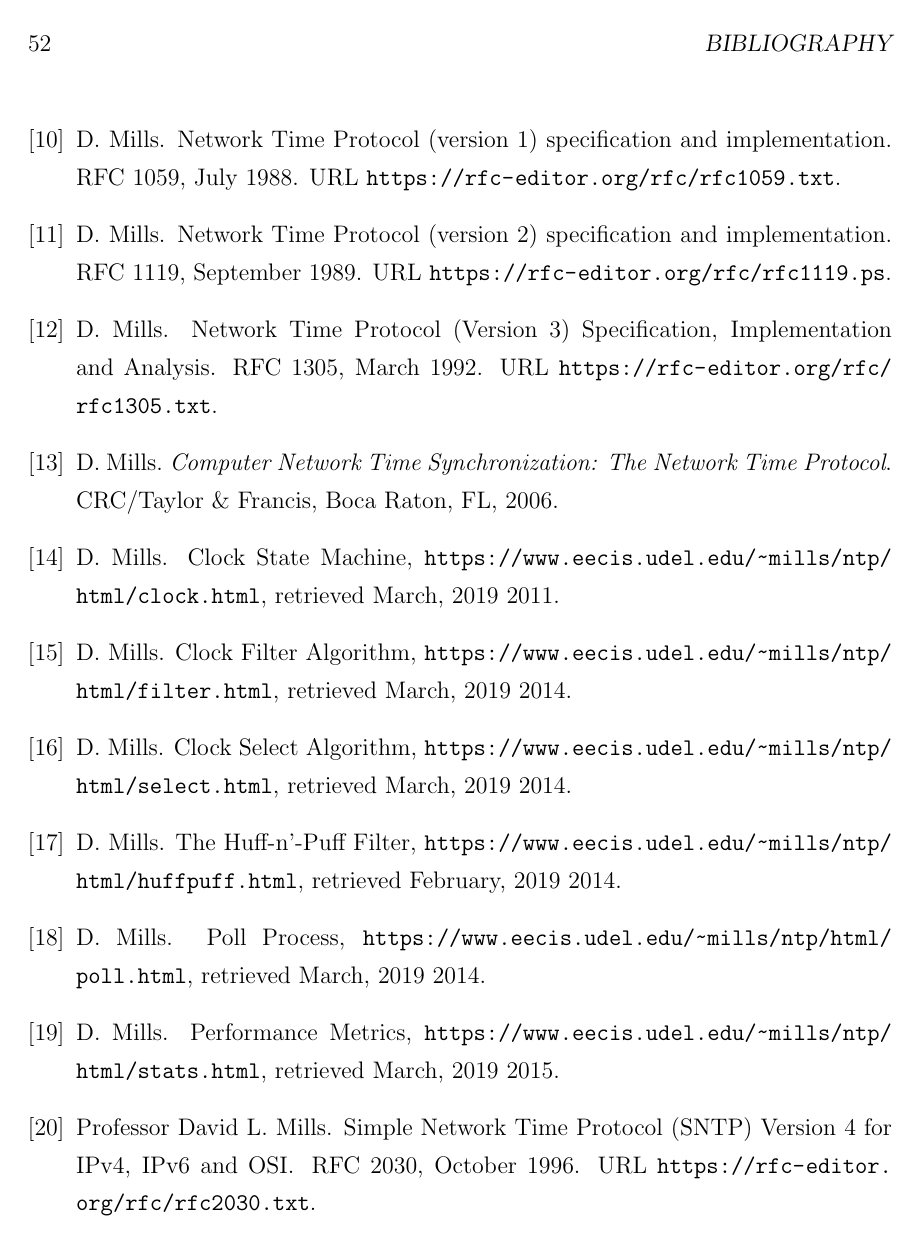
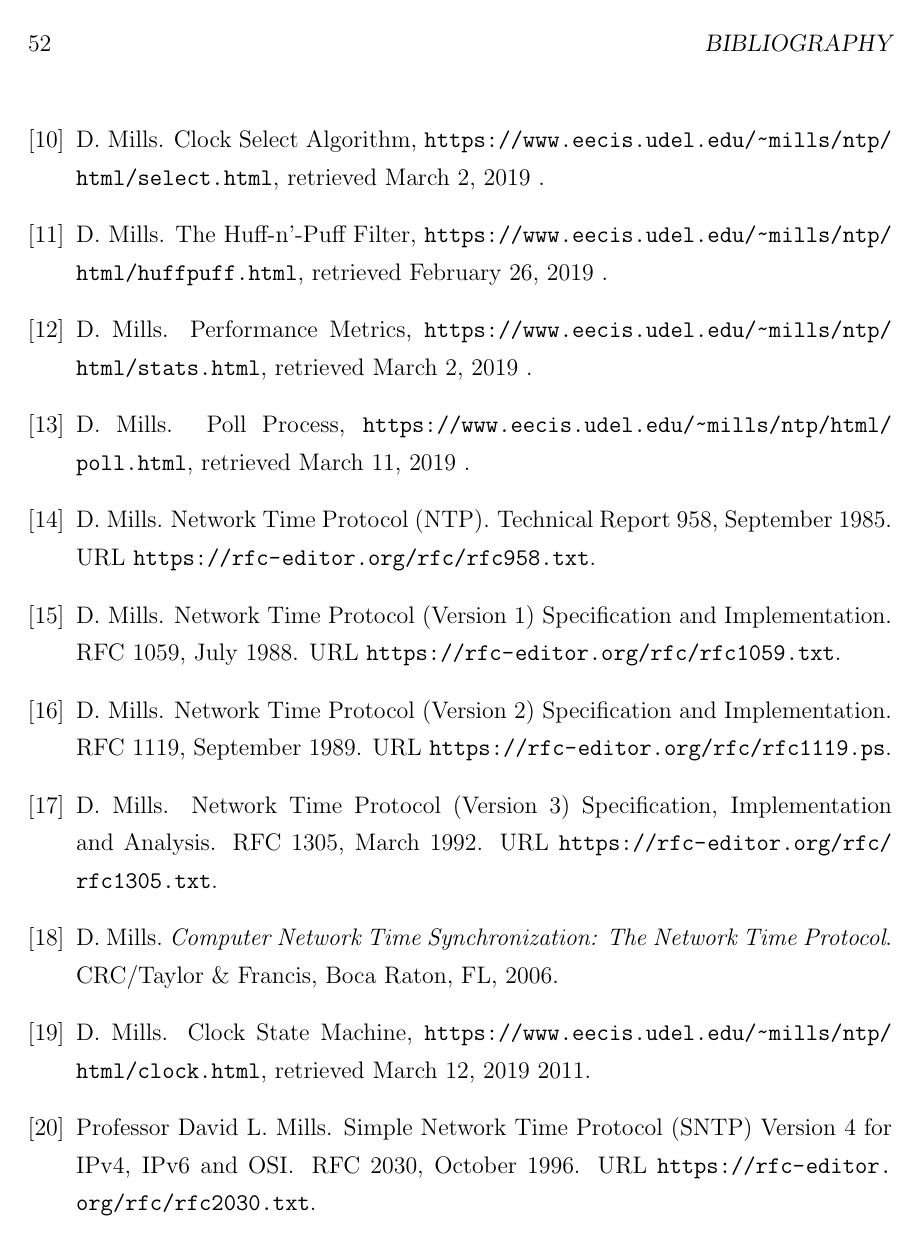
Before and after one commit to NJAJiu/thesis, a LaTeX thesis (thesis.tex, which reads thesisbib.bib): page 68 of 69. Compiled offline with pdfLaTeX; a LaTeX package or settings file that is missing is left out.

Commit message:
minor change

```diff
--- a/thesisbib.bib
+++ b/thesisbib.bib
@@ -28,7 +28,7 @@
   author = {},
   title = {{NTP Pool Time Servers}},
   month = {\url{http://support.ntp.org/bin/view/Servers/NTPPoolServers},
-      retrieved March, 2019},
+      retrieved March 12, 2019},
   timestamp = {2019.3.12},
   year = {}
 }
@@ -38,7 +38,7 @@
   title = {{Rules of Engagement}},
   month = {
   \url{http://support.ntp.org/bin/view/Servers/RulesOfEngagement},
-      retrieved March, 2019},
+      retrieved March 12, 2019},
   timestamp = {2019.3.12},
   year = {}
 }
@@ -47,8 +47,8 @@
   title = {{Time References}},
   month = {
   \url{http://www.ntp.org/ntpfaq/NTP-s-algo.htm#AEN1766},
-      retrieved March, 2019},
-  timestamp = {2019.3.12},
+      retrieved March 9, 2019},
+  timestamp = {2019.3.9},
   year = {}
 }
 
@@ -57,7 +57,7 @@
   title = {{Clock State Machine}},
   month = {
   \url{https://www.eecis.udel.edu/~mills/ntp/html/clock.html},
-      retrieved March, 2019},
+      retrieved March 12, 2019},
   timestamp = {2019.3.12},
   year = {2011}
 }
@@ -78,9 +78,9 @@
   title = {{The Huff-n'-Puff Filter}},
   month = {
   \url{https://www.eecis.udel.edu/~mills/ntp/html/huffpuff.html},
-      retrieved February, 2019},
+      retrieved February 26, 2019},
   timestamp = {2019.2.26},
-  year = {2014}
+  %year = {2014}
 }
 
 @misc{performance_metrics,
@@ -88,9 +88,9 @@
   title = {{Performance Metrics}},
   month = {
   \url{https://www.eecis.udel.edu/~mills/ntp/html/stats.html},
-      retrieved March, 2019},
+      retrieved March 2, 2019},
   timestamp = {2019.3.2},
-  year = {2015}
+%year = {2015}
 }
 
 @misc{clock_selection,
@@ -98,19 +98,19 @@
   title = {{Clock Select Algorithm}},
   month = {
   \url{https://www.eecis.udel.edu/~mills/ntp/html/select.html},
-      retrieved March, 2019},
+      retrieved March 2, 2019},
   timestamp = {2019.3.2},
-  year = {2014}
+%  year = {2014}
 }
 @misc{poll_process,
   author = {Mills, D.},
   title = {{Poll Process}},
   month = {
   \url{https://www.eecis.udel.edu/~mills/ntp/html/poll.html},
-      retrieved March, 2019},
+      retrieved March 11, 2019},
 
   timestamp = {2019.3.11},
-  year = {2014}
+  %year = {2014}
 }
 
 @misc{source_code,
@@ -118,9 +118,9 @@
   title = {{The current version of NTP}},
   month = {
   \url{https://www.eecis.udel.edu/~ntp/ntp_spool/ntp4/ntp-4.2.8p13.tar.gz},
-      retrieved March, 2019},
+      retrieved March 12, 2019},
   timestamp = {2019.3.12},
-  year = {2019}
+  %year = {2019}
 }
 
 @misc{clock_filter,
@@ -128,9 +128,9 @@
   title = {{Clock Filter Algorithm}},
   month = {
   \url{https://www.eecis.udel.edu/~mills/ntp/html/filter.html},
-      retrieved March, 2019},
-  timestamp = {2019.3.12},
-  year = {2014}
+      retrieved March 2, 2019},
+  timestamp = {2019.3.2},
+  %year = {2014}
 }
 
 @misc{precision,
@@ -138,7 +138,7 @@
   title = {{Clock Quality}},
   month = {
   \url{http://www.ntp.org/ntpfaq/NTP-s-sw-clocks-quality.htm},
-      retrieved March, 2019},
+      retrieved March 12, 2019},
 
   timestamp = {2019.3.12},
   year = {}
```
Also changed, not shown: clock_discipline.tex (+4 -4 lines), peer_poll.tex (+2 -2 lines), system_process.tex (+3 -3 lines), thesisbib.bib (14 more changed lines).
